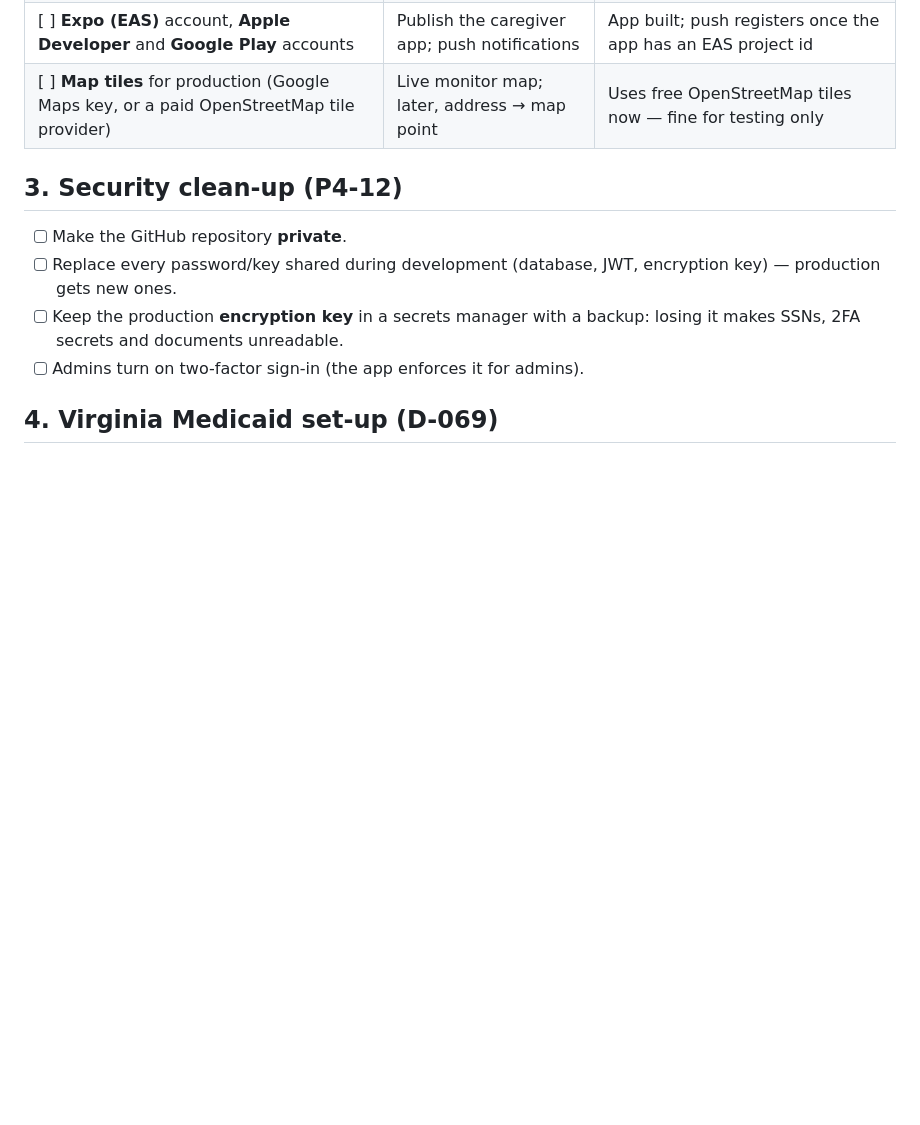
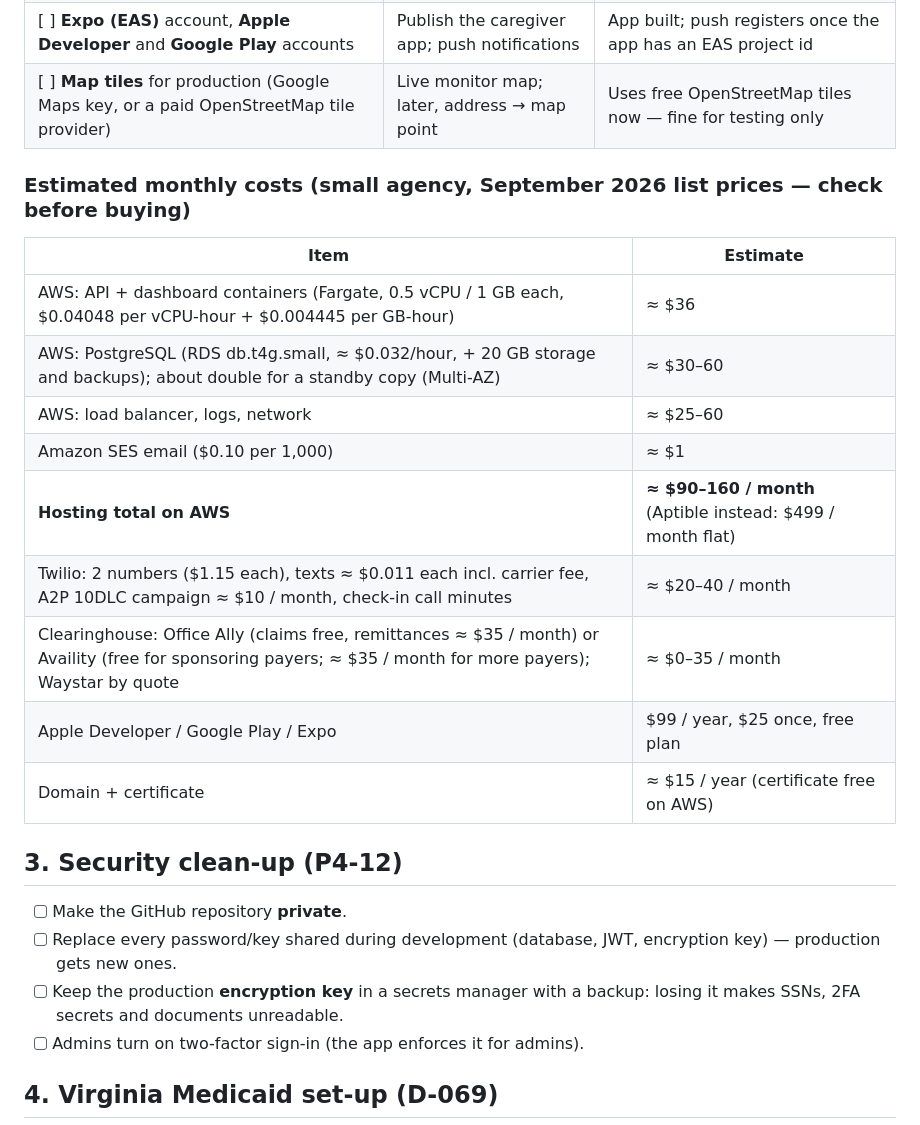
Before and after one commit to ay4real5/Kayyo-alora_health-, a Markdown page: docs/GO_LIVE.md, the part around the change. Rendered like a GitHub page; blank space fills up the shorter version.

Commit message:
GO_LIVE: estimated monthly costs (AWS, SES, Twilio, clearinghouse, app stores)
Co-Authored-By: Claude Opus 5.5 <noreply@anthropic.com>

```diff
--- a/docs/GO_LIVE.md
+++ b/docs/GO_LIVE.md
@@ -24,6 +24,20 @@ patient details, but the providers still see phone numbers and email addresses.
 | [ ] **Amazon SES** (under the AWS BAA), your domain verified, out of the sandbox — *not SendGrid: it signs no BAA* | Alert emails, "forgot password" | Built, off until set (D-071, D-072, D-078) |
 | [ ] **Expo (EAS)** account, **Apple Developer** and **Google Play** accounts | Publish the caregiver app; push notifications | App built; push registers once the app has an EAS project id |
 | [ ] **Map tiles** for production (Google Maps key, or a paid OpenStreetMap tile provider) | Live monitor map; later, address → map point | Uses free OpenStreetMap tiles now — fine for testing only |
+
+### Estimated monthly costs (small agency, September 2026 list prices — check before buying)
+
+| Item | Estimate |
+|---|---|
+| AWS: API + dashboard containers (Fargate, 0.5 vCPU / 1 GB each, $0.04048 per vCPU-hour + $0.004445 per GB-hour) | ≈ $36 |
+| AWS: PostgreSQL (RDS db.t4g.small, ≈ $0.032/hour, + 20 GB storage and backups); about double for a standby copy (Multi-AZ) | ≈ $30–60 |
+| AWS: load balancer, logs, network | ≈ $25–60 |
+| Amazon SES email ($0.10 per 1,000) | ≈ $1 |
+| **Hosting total on AWS** | **≈ $90–160 / month** (Aptible instead: $499 / month flat) |
+| Twilio: 2 numbers ($1.15 each), texts ≈ $0.011 each incl. carrier fee, A2P 10DLC campaign ≈ $10 / month, check-in call minutes | ≈ $20–40 / month |
+| Clearinghouse: Office Ally (claims free, remittances ≈ $35 / month) or Availity (free for sponsoring payers; ≈ $35 / month for more payers); Waystar by quote | ≈ $0–35 / month |
+| Apple Developer / Google Play / Expo | $99 / year, $25 once, free plan |
+| Domain + certificate | ≈ $15 / year (certificate free on AWS) |
 
 ## 3. Security clean-up (P4-12)
 
```
